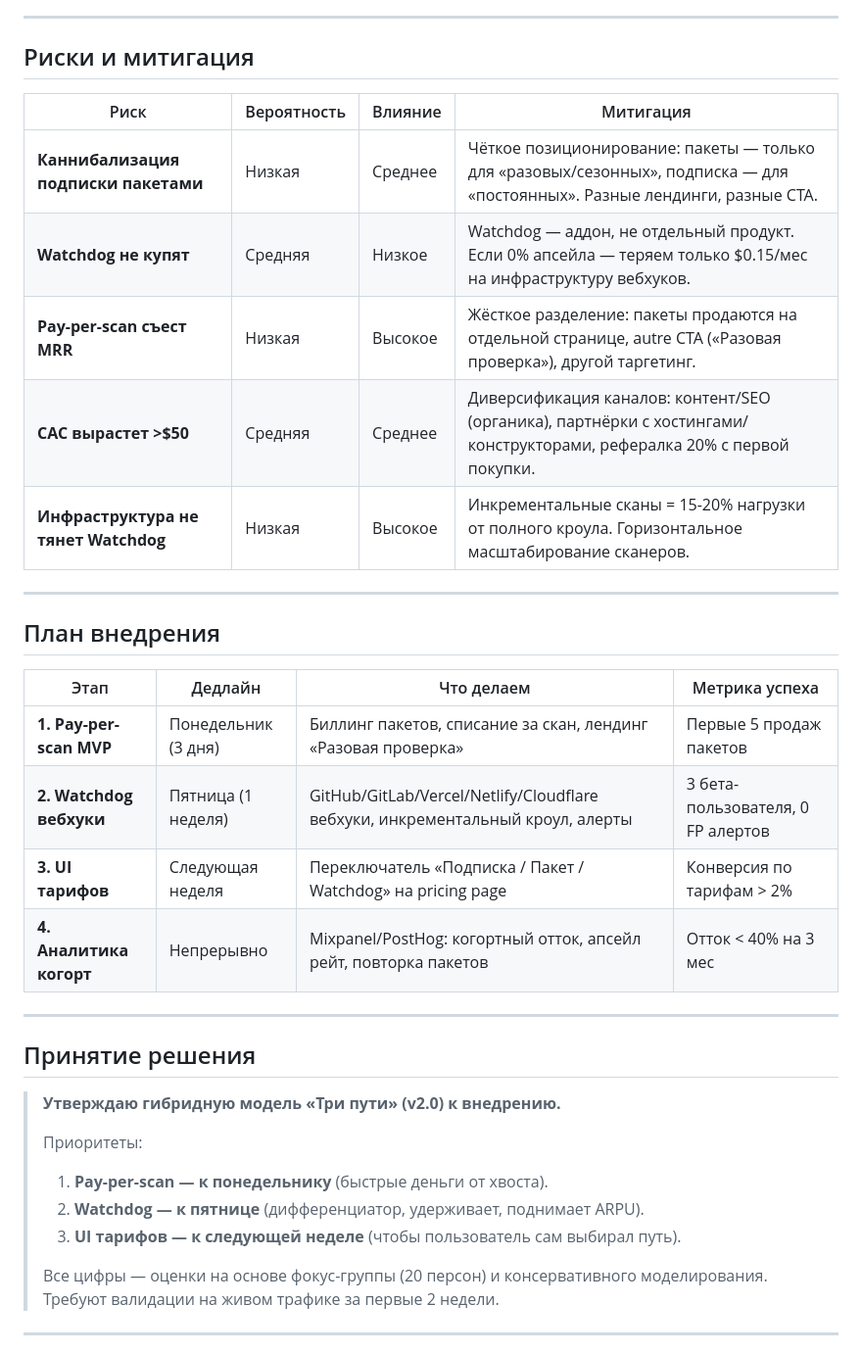
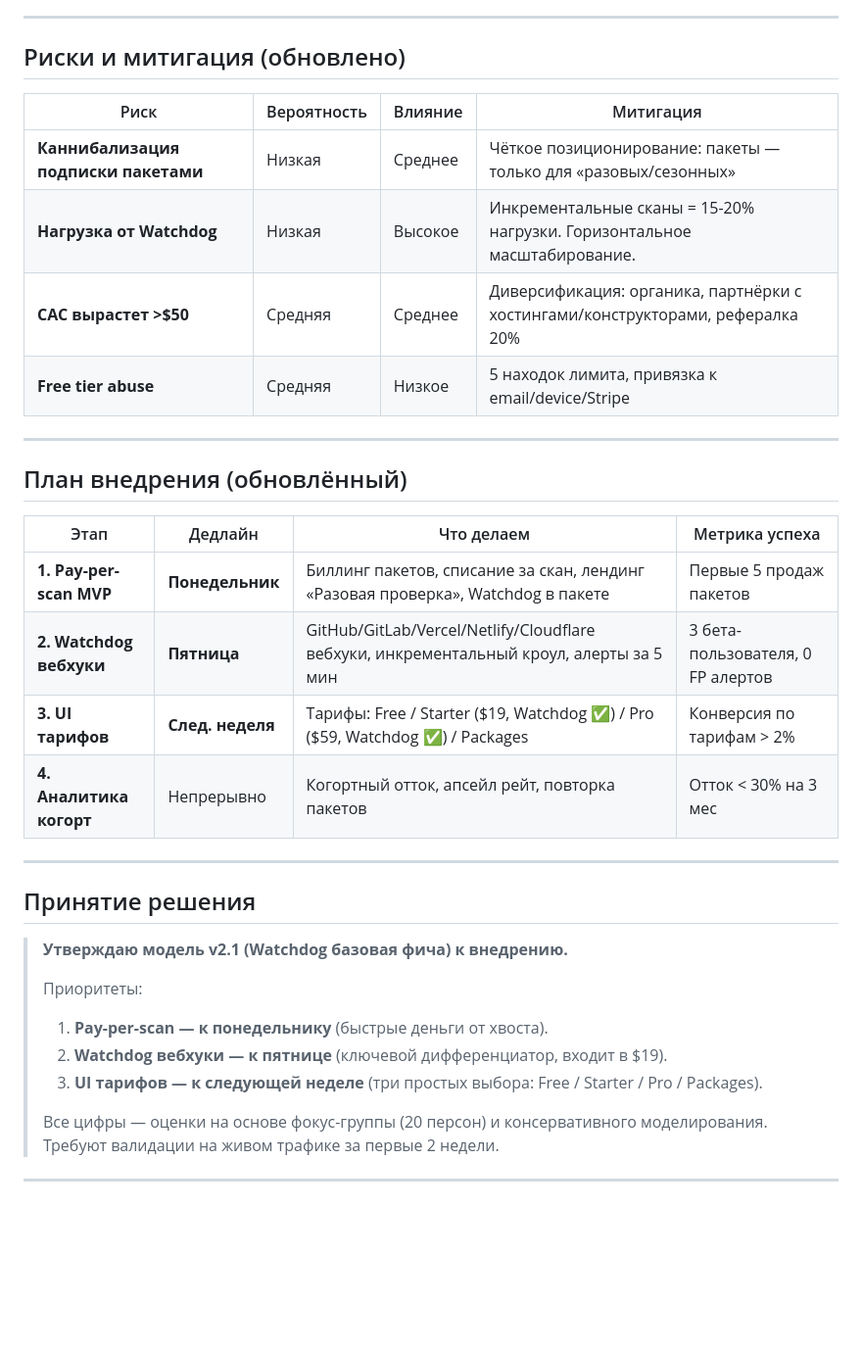
Before and after one commit to xDefox/qa-startup, a Markdown page: ECONOMICS.md, the part around one of its changes. Shown at 98% size. Rendered like a GitHub page; blank space fills up the shorter version.

```diff
--- a/ECONOMICS.md
+++ b/ECONOMICS.md
@@ -127,37 +106,36 @@
 
 ---
 
-## Риски и митигация
+## Риски и митигация (обновлено)
 
 | Риск | Вероятность | Влияние | Митигация |
 |------|-------------|---------|-----------|
-| **Каннибализация подписки пакетами** | Низкая | Среднее | Чёткое позиционирование: пакеты — только для «разовых/сезонных», подписка — для «постоянных». Разные лендинги, разные CTA. |
-| **Watchdog не купят** | Средняя | Низкое | Watchdog — аддон, не отдельный продукт. Если 0% апсейла — теряем только $0.15/мес на инфраструктуру вебхуков. |
-| **Pay-per-scan съест MRR** | Низкая | Высокое | Жёсткое разделение: пакеты продаются на отдельной странице, autre CTA («Разовая проверка»), другой таргетинг. |
-| **CAC вырастет >$50** | Средняя | Среднее | Диверсификация каналов: контент/SEO (органика), партнёрки с хостингами/конструкторами, рефералка 20% с первой покупки. |
-| **Инфраструктура не тянет Watchdog** | Низкая | Высокое | Инкрементальные сканы = 15-20% нагрузки от полного кроула. Горизонтальное масштабирование сканеров. |
+| **Каннибализация подписки пакетами** | Низкая | Среднее | Чёткое позиционирование: пакеты — только для «разовых/сезонных» |
+| **Нагрузка от Watchdog** | Низкая | Высокое | Инкрементальные сканы = 15-20% нагрузки. Горизонтальное масштабирование. |
+| **CAC вырастет >$50** | Средняя | Среднее | Диверсификация: органика, партнёрки с хостингами/конструкторами, рефералка 20% |
+| **Free tier abuse** | Средняя | Низкое | 5 находок лимита, привязка к email/device/Stripe |
 
 ---
 
-## План внедрения
+## План внедрения (обновлённый)
 
 | Этап | Дедлайн | Что делаем | Метрика успеха |
 |------|---------|------------|----------------|
-| **1. Pay-per-scan MVP** | Понедельник (3 дня) | Биллинг пакетов, списание за скан, лендинг «Разовая проверка» | Первые 5 продаж пакетов |
-| **2. Watchdog вебхуки** | Пятница (1 неделя) | GitHub/GitLab/Vercel/Netlify/Cloudflare вебхуки, инкрементальный кроул, алерты | 3 бета-пользователя, 0 FP алертов |
-| **3. UI тарифов** | Следующая неделя | Переключатель «Подписка / Пакет / Watchdog» на pricing page | Конверсия по тарифам > 2% |
-| **4. Аналитика когорт** | Непрерывно | Mixpanel/PostHog: когортный отток, апсейл рейт, повторка пакетов | Отток < 40% на 3 мес |
+| **1. Pay-per-scan MVP** | **Понедельник** | Биллинг пакетов, списание за скан, лендинг «Разовая проверка», Watchdog в пакете | Первые 5 продаж пакетов |
+| **2. Watchdog вебхуки** | **Пятница** | GitHub/GitLab/Vercel/Netlify/Cloudflare вебхуки, инкрементальный кроул, алерты за 5 мин | 3 бета-пользователя, 0 FP алертов |
+| **3. UI тарифов** | **След. неделя** | Тарифы: Free / Starter ($19, Watchdog ✅) / Pro ($59, Watchdog ✅) / Packages | Конверсия по тарифам > 2% |
+| **4. Аналитика когорт** | Непрерывно | Когортный отток, апсейл рейт, повторка пакетов | Отток < 30% на 3 мес |
 
 ---
 
 ## Принятие решения
 
-> **Утверждаю гибридную модель «Три пути» (v2.0) к внедрению.**
+> **Утверждаю модель v2.1 (Watchdog базовая фича) к внедрению.**
 >
 > Приоритеты:
 > 1. **Pay-per-scan — к понедельнику** (быстрые деньги от хвоста).
-> 2. **Watchdog — к пятнице** (дифференциатор, удерживает, поднимает ARPU).
-> 3. **UI тарифов — к следующей неделе** (чтобы пользователь сам выбирал путь).
+> 2. **Watchdog вебхуки — к пятнице** (ключевой дифференциатор, входит в $19).
+> 3. **UI тарифов — к следующей неделе** (три простых выбора: Free / Starter / Pro / Packages).
 >
 > Все цифры — оценки на основе фокус-группы (20 персон) и консервативного моделирования. Требуют валидации на живом трафике за первые 2 недели.
 
```
Also changed, not shown: other parts of ECONOMICS.md (+43 -64 lines), pitch/webscope-pitch-3min-outline.md (+48 -50 lines), pitch/webscope-pitch-qa.md (+53 -55 lines).
